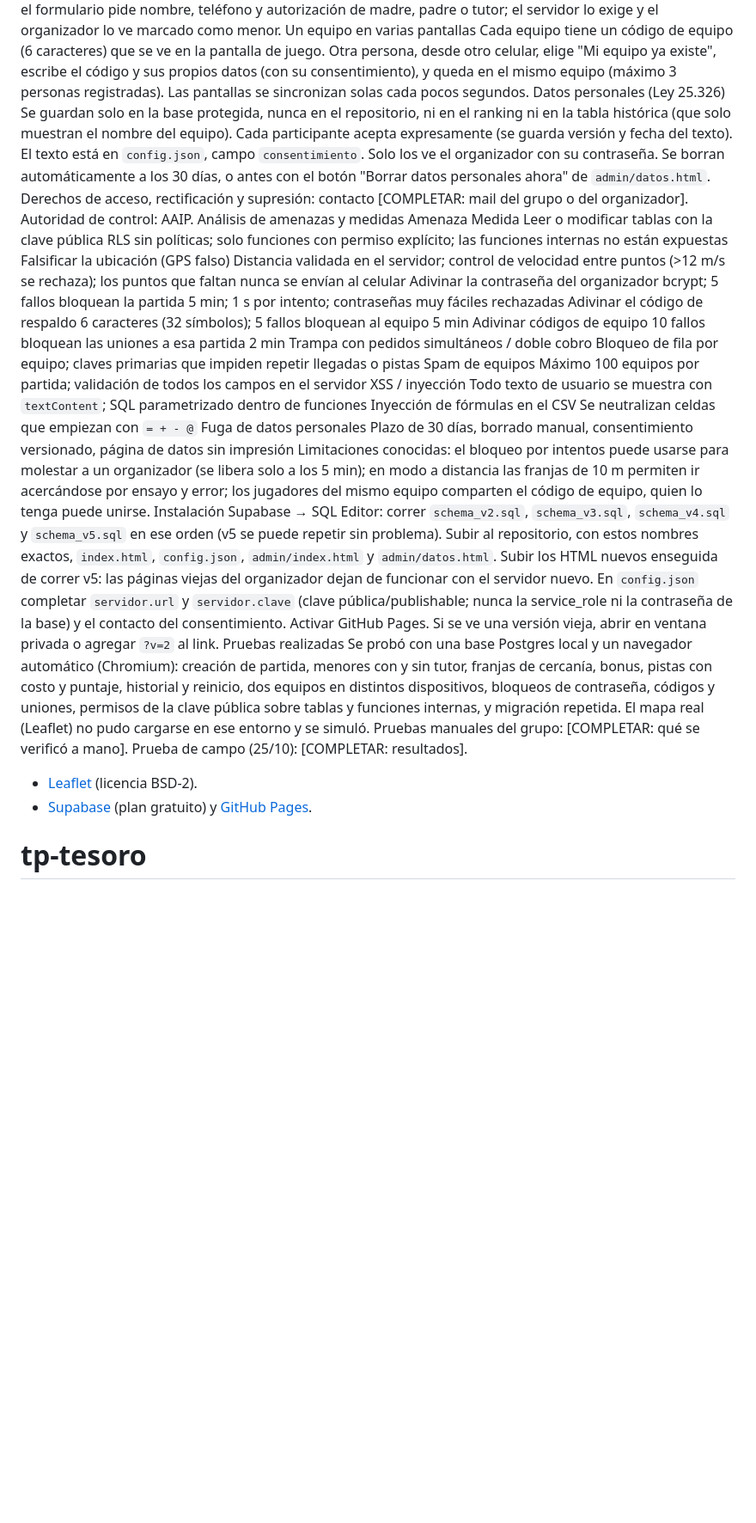
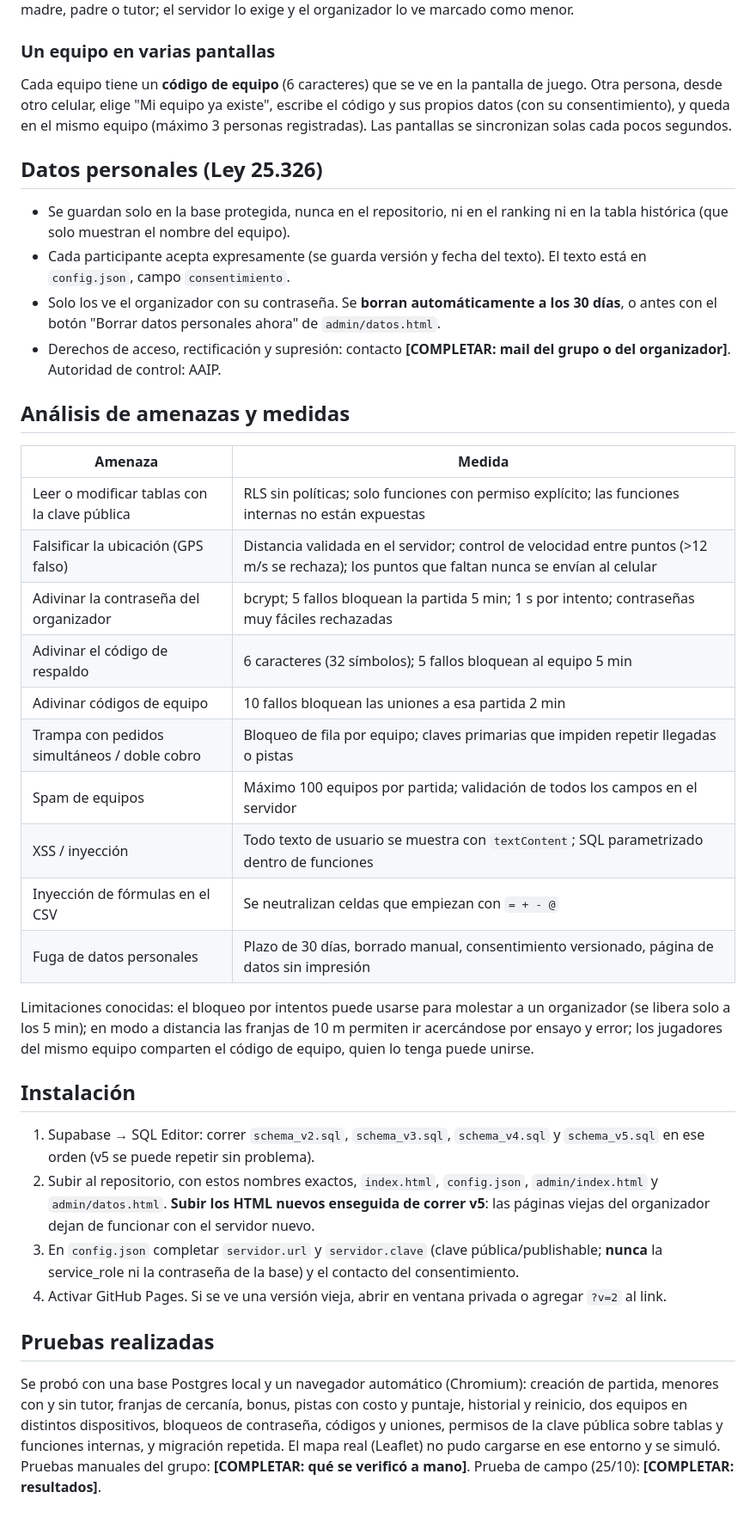
Before and after one commit to Franco1301/tp-tesoro, a Markdown page: README.md, the part around one of its changes. Shown at 86% size. Drawn GitHub-style; blank space fills up the shorter version.

```diff
--- a/README.md
+++ b/README.md
@@ -24,32 +33,37 @@ Menores de 18
 La edad siempre se pide. Si alguien tiene menos de 18, el formulario pide nombre, teléfono y autorización de madre, padre o tutor; el servidor lo exige y el organizador lo ve marcado como menor.
-Un equipo en varias pantallas
-Cada equipo tiene un código de equipo (6 caracteres) que se ve en la pantalla de juego. Otra persona, desde otro celular, elige "Mi equipo ya existe", escribe el código y sus propios datos (con su consentimiento), y queda en el mismo equipo (máximo 3 personas registradas). Las pantallas se sincronizan solas cada pocos segundos.
-Datos personales (Ley 25.326)
-Se guardan solo en la base protegida, nunca en el repositorio, ni en el ranking ni en la tabla histórica (que solo muestran el nombre del equipo).
-Cada participante acepta expresamente (se guarda versión y fecha del texto). El texto está en `config.json`, campo `consentimiento`.
-Solo los ve el organizador con su contraseña. Se borran automáticamente a los 30 días, o antes con el botón "Borrar datos personales ahora" de `admin/datos.html`.
-Derechos de acceso, rectificación y supresión: contacto [COMPLETAR: mail del grupo o del organizador]. Autoridad de control: AAIP.
-Análisis de amenazas y medidas
-Amenaza	Medida
-Leer o modificar tablas con la clave pública	RLS sin políticas; solo funciones con permiso explícito; las funciones internas no están expuestas
-Falsificar la ubicación (GPS falso)	Distancia validada en el servidor; control de velocidad entre puntos (>12 m/s se rechaza); los puntos que faltan nunca se envían al celular
-Adivinar la contraseña del organizador	bcrypt; 5 fallos bloquean la partida 5 min; 1 s por intento; contraseñas muy fáciles rechazadas
-Adivinar el código de respaldo	6 caracteres (32 símbolos); 5 fallos bloquean al equipo 5 min
-Adivinar códigos de equipo	10 fallos bloquean las uniones a esa partida 2 min
-Trampa con pedidos simultáneos / doble cobro	Bloqueo de fila por equipo; claves primarias que impiden repetir llegadas o pistas
-Spam de equipos	Máximo 100 equipos por partida; validación de todos los campos en el servidor
-XSS / inyección	Todo texto de usuario se muestra con `textContent`; SQL parametrizado dentro de funciones
-Inyección de fórmulas en el CSV	Se neutralizan celdas que empiezan con `= + - @`
-Fuga de datos personales	Plazo de 30 días, borrado manual, consentimiento versionado, página de datos sin impresión
+
+### Un equipo en varias pantallas
+Cada equipo tiene un **código de equipo** (6 caracteres) que se ve en la pantalla de juego. Otra persona, desde otro celular, elige "Mi equipo ya existe", escribe el código y sus propios datos (con su consentimiento), y queda en el mismo equipo (máximo 3 personas registradas). Las pantallas se sincronizan solas cada pocos segundos.
+
+## Datos personales (Ley 25.326)
+- Se guardan solo en la base protegida, nunca en el repositorio, ni en el ranking ni en la tabla histórica (que solo muestran el nombre del equipo).
+- Cada participante acepta expresamente (se guarda versión y fecha del texto). El texto está en `config.json`, campo `consentimiento`.
+- Solo los ve el organizador con su contraseña. Se **borran automáticamente a los 30 días**, o antes con el botón "Borrar datos personales ahora" de `admin/datos.html`.
+- Derechos de acceso, rectificación y supresión: contacto **[COMPLETAR: mail del grupo o del organizador]**. Autoridad de control: AAIP.
+
+## Análisis de amenazas y medidas
+
+| Amenaza | Medida |
+|---|---|
+| Leer o modificar tablas con la clave pública | RLS sin políticas; solo funciones con permiso explícito; las funciones internas no están expuestas |
+| Falsificar la ubicación (GPS falso) | Distancia validada en el servidor; control de velocidad entre puntos (>12 m/s se rechaza); los puntos que faltan nunca se envían al celular |
+| Adivinar la contraseña del organizador | bcrypt; 5 fallos bloquean la partida 5 min; 1 s por intento; contraseñas muy fáciles rechazadas |
+| Adivinar el código de respaldo | 6 caracteres (32 símbolos); 5 fallos bloquean al equipo 5 min |
+| Adivinar códigos de equipo | 10 fallos bloquean las uniones a esa partida 2 min |
+| Trampa con pedidos simultáneos / doble cobro | Bloqueo de fila por equipo; claves primarias que impiden repetir llegadas o pistas |
+| Spam de equipos | Máximo 100 equipos por partida; validación de todos los campos en el servidor |
+| XSS / inyección | Todo texto de usuario se muestra con `textContent`; SQL parametrizado dentro de funciones |
+| Inyección de fórmulas en el CSV | Se neutralizan celdas que empiezan con `= + - @` |
+| Fuga de datos personales | Plazo de 30 días, borrado manual, consentimiento versionado, página de datos sin impresión |
+
 Limitaciones conocidas: el bloqueo por intentos puede usarse para molestar a un organizador (se libera solo a los 5 min); en modo a distancia las franjas de 10 m permiten ir acercándose por ensayo y error; los jugadores del mismo equipo comparten el código de equipo, quien lo tenga puede unirse.
-Instalación
-Supabase → SQL Editor: correr `schema_v2.sql`, `schema_v3.sql`, `schema_v4.sql` y `schema_v5.sql` en ese orden (v5 se puede repetir sin problema).
-Subir al repositorio, con estos nombres exactos, `index.html`, `config.json`, `admin/index.html` y `admin/datos.html`. Subir los HTML nuevos enseguida de correr v5: las páginas viejas del organizador dejan de funcionar con el servidor nuevo.
-En `config.json` completar `servidor.url` y `servidor.clave` (clave pública/publishable; nunca la service_role ni la contraseña de la base) y el contacto del consentimiento.
-Activar GitHub Pages. Si se ve una versión vieja, abrir en ventana privada o agregar `?v=2` al link.
-Pruebas realizadas
+
+## Instalación
+1. Supabase → SQL Editor: correr `schema_v2.sql`, `schema_v3.sql`, `schema_v4.sql` y `schema_v5.sql` en ese orden (v5 se puede repetir sin problema).
+2. Subir al repositorio, con estos nombres exactos, `index.html`, `config.json`, `admin/index.html` y `admin/datos.html`. **Subir los HTML nuevos enseguida de correr v5**: las páginas viejas del organizador dejan de funcionar con el servidor nuevo.
+3. En `config.json` completar `servidor.url` y `servidor.clave` (clave pública/publishable; **nunca** la service_role ni la contraseña de la base) y el contacto del consentimiento.
+4. Activar GitHub Pages. Si se ve una versión vieja, abrir en ventana privada o agregar `?v=2` al link.
+
+## Pruebas realizadas
 Se probó con una base Postgres local y un navegador automático (Chromium): creación de partida, menores con y sin tutor, franjas de cercanía, bonus, pistas con costo y puntaje, historial y reinicio, dos equipos en distintos dispositivos, bloqueos de contraseña, códigos y uniones, permisos de la clave pública sobre tablas y funciones internas, y migración repetida. El mapa real (Leaflet) no pudo cargarse en ese entorno y se simuló.
-Pruebas manuales del grupo: [COMPLETAR: qué se verificó a mano]. Prueba de campo (25/10): [COMPLETAR: resultados].
-- [Leaflet](https://leafletjs.com/) (licencia BSD-2).
-- [Supabase](https://supabase.com/) (plan gratuito) y [GitHub Pages](https://pages.github.com/).
-# tp-tesoro
+Pruebas manuales del grupo: **[COMPLETAR: qué se verificó a mano]**. Prueba de campo (25/10): **[COMPLETAR: resultados]**.
```
Also changed, not shown: other parts of README.md (+27 -18 lines).
